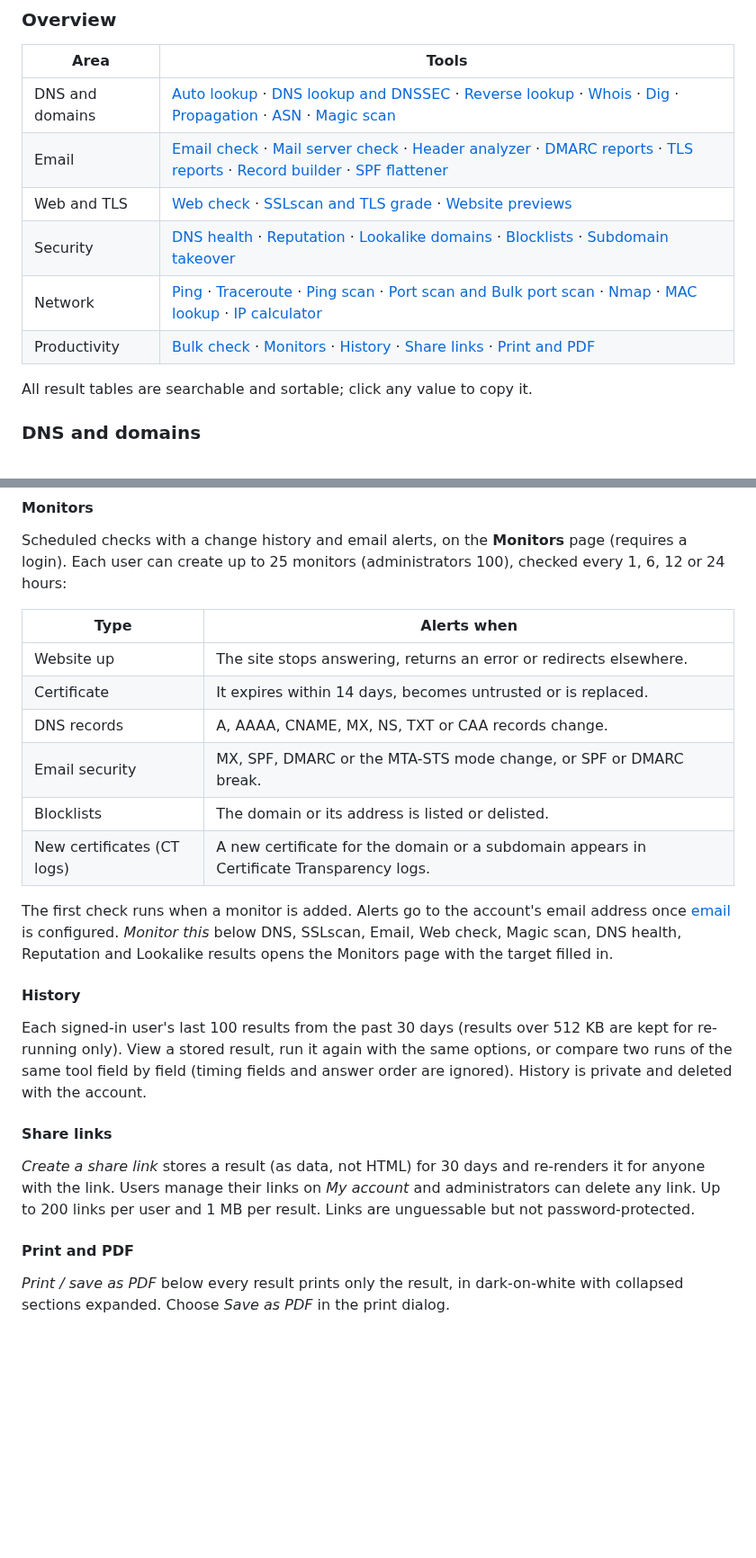
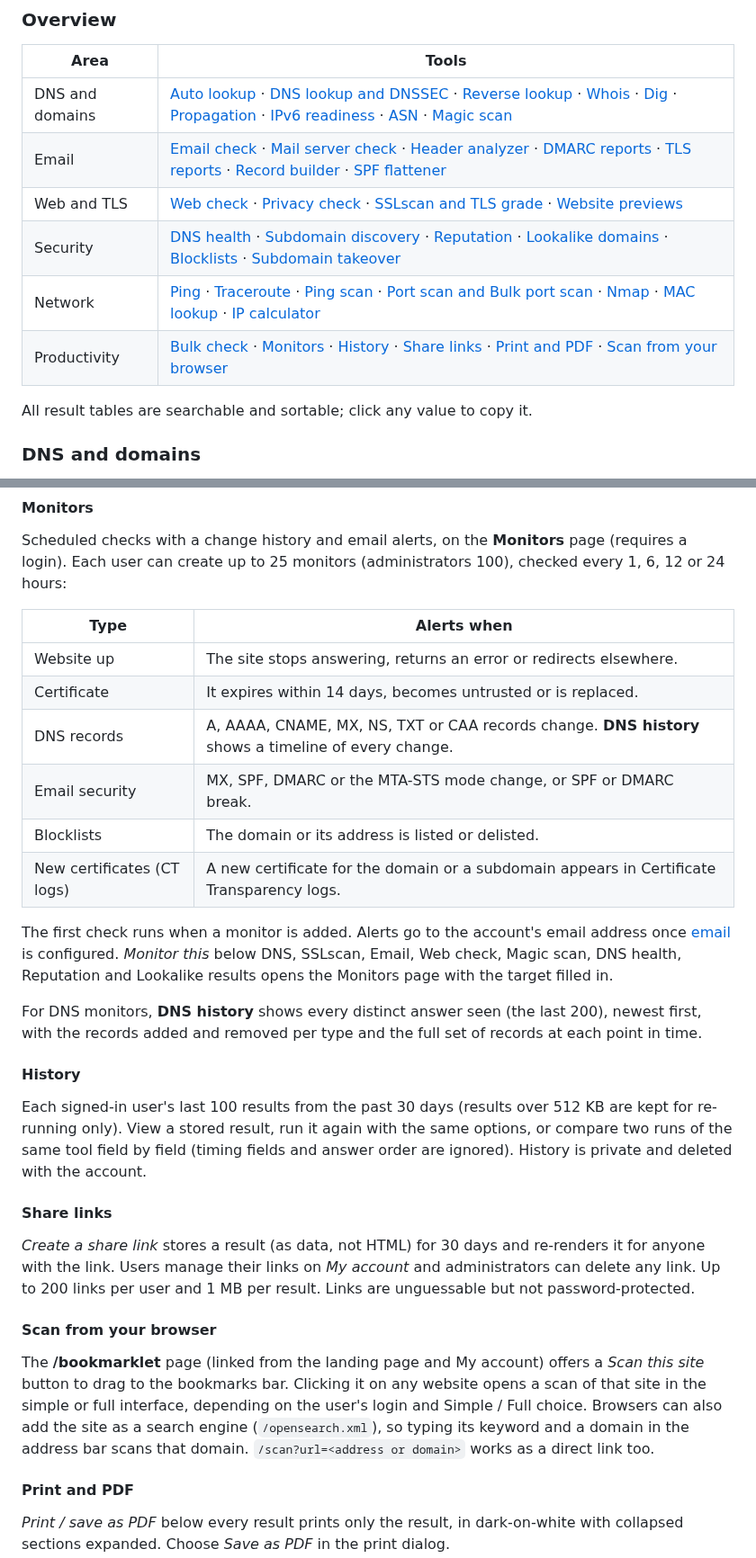
Before and after one commit to BANAANGA/BNGlookup, a Markdown page: README.md, 2 parts joined by grey strips. Shown at 90% size. Drawn GitHub-style; blank space fills up the shorter version.

```diff
--- a/README.md
+++ b/README.md
@@ -263,12 +263,12 @@ addresses unless the user's role allows local targets.
 
 | Area | Tools |
 | --- | --- |
-| DNS and domains | [Auto lookup](#auto-lookup) · [DNS lookup and DNSSEC](#dns-lookup-and-dnssec) · [Reverse lookup](#reverse-lookup) · [Whois](#whois) · [Dig](#dig) · [Propagation](#propagation) · [ASN](#asn) · [Magic scan](#magic-scan) |
+| DNS and domains | [Auto lookup](#auto-lookup) · [DNS lookup and DNSSEC](#dns-lookup-and-dnssec) · [Reverse lookup](#reverse-lookup) · [Whois](#whois) · [Dig](#dig) · [Propagation](#propagation) · [IPv6 readiness](#ipv6-readiness) · [ASN](#asn) · [Magic scan](#magic-scan) |
 | Email | [Email check](#email-check) · [Mail server check](#mail-server-check) · [Header analyzer](#header-analyzer) · [DMARC reports](#dmarc-reports) · [TLS reports](#tls-reports) · [Record builder](#record-builder) · [SPF flattener](#spf-flattener) |
-| Web and TLS | [Web check](#web-check) · [SSLscan and TLS grade](#sslscan-and-tls-grade) · [Website previews](#website-previews) |
-| Security | [DNS health](#dns-health) · [Reputation](#reputation) · [Lookalike domains](#lookalike-domains) · [Blocklists](#blocklists) · [Subdomain takeover](#subdomain-takeover) |
+| Web and TLS | [Web check](#web-check) · [Privacy check](#privacy-check) · [SSLscan and TLS grade](#sslscan-and-tls-grade) · [Website previews](#website-previews) |
+| Security | [DNS health](#dns-health) · [Subdomain discovery](#subdomain-discovery) · [Reputation](#reputation) · [Lookalike domains](#lookalike-domains) · [Blocklists](#blocklists) · [Subdomain takeover](#subdomain-takeover) |
 | Network | [Ping](#ping) · [Traceroute](#traceroute) · [Ping scan](#ping-scan) · [Port scan and Bulk port scan](#port-scan-and-bulk-port-scan) · [Nmap](#nmap) · [MAC lookup](#mac-lookup) · [IP calculator](#ip-calculator) |
-| Productivity | [Bulk check](#bulk-check) · [Monitors](#monitors) · [History](#history) · [Share links](#share-links) · [Print and PDF](#print-and-pdf) |
+| Productivity | [Bulk check](#bulk-check) · [Monitors](#monitors) · [History](#history) · [Share links](#share-links) · [Print and PDF](#print-and-pdf) · [Scan from your browser](#scan-from-your-browser) |
 
 All result tables are searchable and sortable; click any value to copy it.
 
@@ -673,7 +723,7 @@ page (requires a login). Each user can create up to 25 monitors (administrators
 | --- | --- |
 | Website up | The site stops answering, returns an error or redirects elsewhere. |
 | Certificate | It expires within 14 days, becomes untrusted or is replaced. |
-| DNS records | A, AAAA, CNAME, MX, NS, TXT or CAA records change. |
+| DNS records | A, AAAA, CNAME, MX, NS, TXT or CAA records change. **DNS history** shows a timeline of every change. |
 | Email security | MX, SPF, DMARC or the MTA-STS mode change, or SPF or DMARC break. |
 | Blocklists | The domain or its address is listed or delisted. |
 | New certificates (CT logs) | A new certificate for the domain or a subdomain appears in Certificate Transparency logs. |
@@ -682,6 +732,10 @@ The first check runs when a monitor is added. Alerts go to the account's email
 address once [email](#email-delivery) is configured. *Monitor this* below DNS,
 SSLscan, Email, Web check, Magic scan, DNS health, Reputation and Lookalike results opens the
 Monitors page with the target filled in.
+
+For DNS monitors, **DNS history** shows every distinct answer seen (the last 200),
+newest first, with the records added and removed per type and the full set of
+records at each point in time.
 
 #### History
 
@@ -697,6 +751,15 @@ re-renders it for anyone with the link. Users manage their links on *My account*
 and administrators can delete any link. Up to 200 links per user and 1 MB per
 result. Links are unguessable but not password-protected.
 
+#### Scan from your browser
+
+The **/bookmarklet** page (linked from the landing page and My account) offers a
+*Scan this site* button to drag to the bookmarks bar. Clicking it on any website
+opens a scan of that site in the simple or full interface, depending on the
+user's login and Simple / Full choice. Browsers can also add the site as a search
+engine (`/opensearch.xml`), so typing its keyword and a domain in the address
+bar scans that domain. `/scan?url=<address or domain>` works as a direct link too.
+
 #### Print and PDF
 
 *Print / save as PDF* below every result prints only the result, in dark-on-white
```
Also changed, not shown: other parts of README.md (+53 -3 lines), docs/README.md (+5 -1 lines), docs/bookmarklet.md (added, +29 -0 lines), docs/ipv6.md (added, +31 -0 lines), docs/monitors.md (+9 -0 lines), docs/privacy.md (added, +31 -0 lines), docs/subdomains.md (added, +34 -0 lines), docs/images/bookmarklet.jpg (added), docs/images/dns-history.jpg (added), docs/images/ipv6.jpg (added), docs/images/privacy.jpg (added), docs/images/subdomains.jpg (added).
